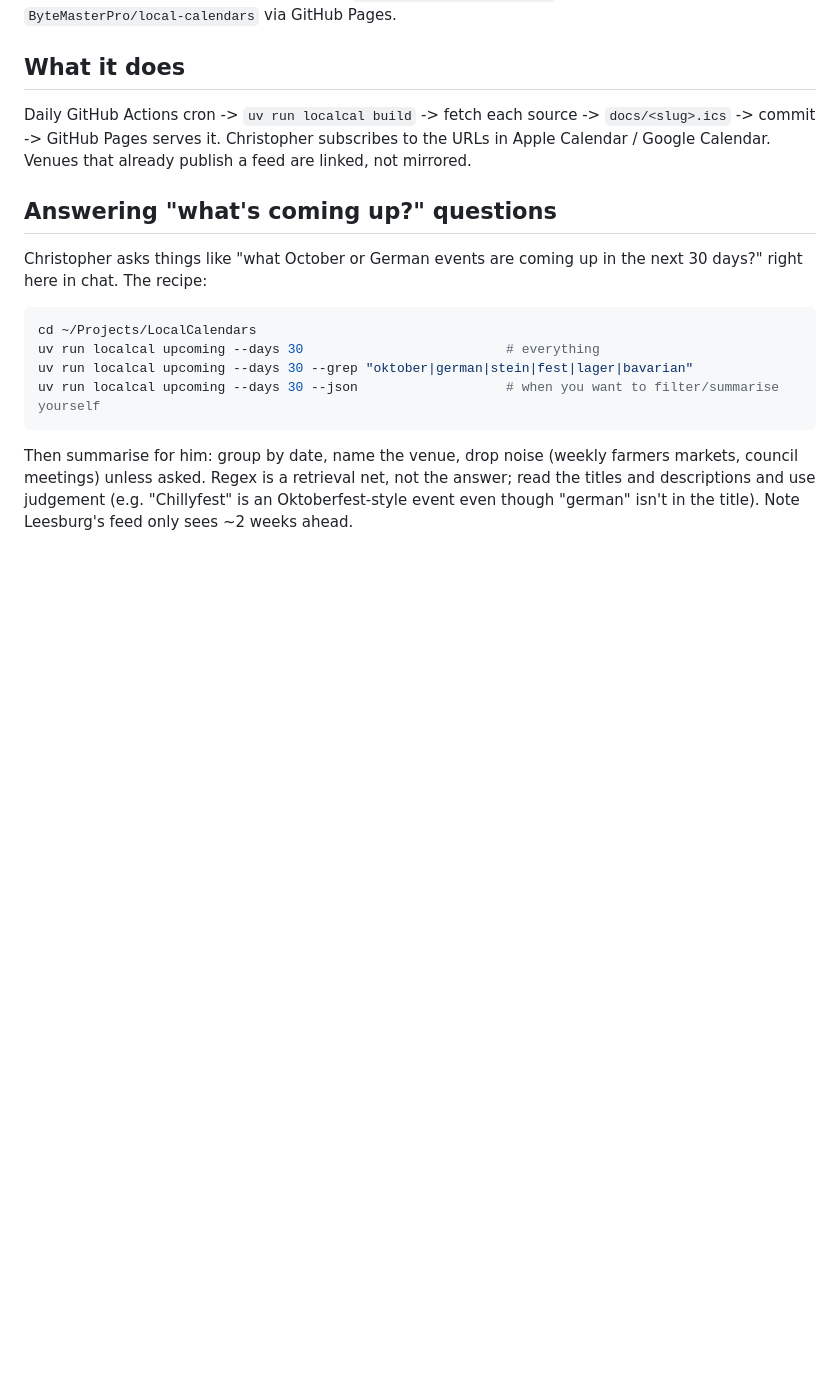
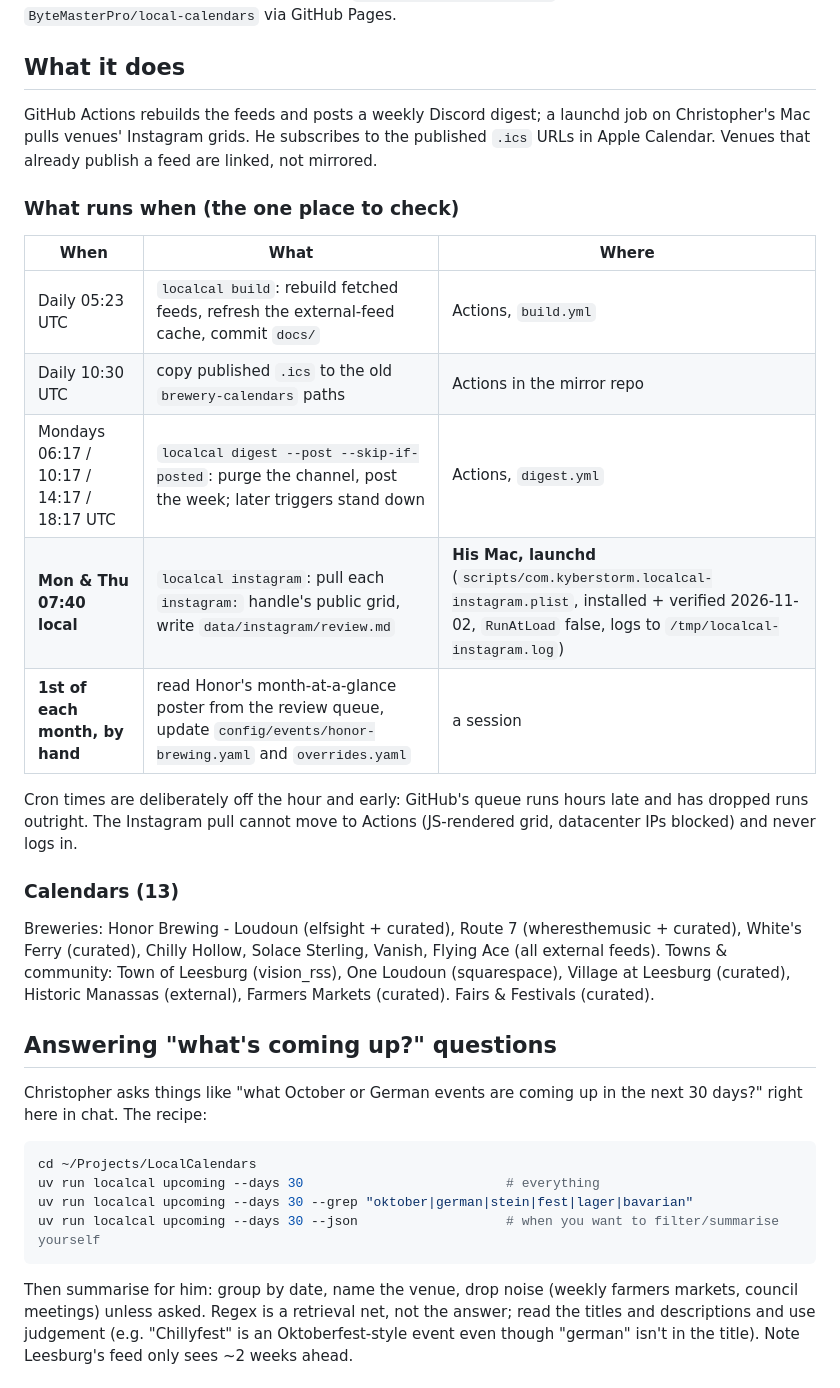
Before and after one commit to ByteMasterPro/local-calendars, a Markdown page: CLAUDE.md, the part around the change. Drawn GitHub-style; blank space fills up the shorter version.

```diff
--- a/CLAUDE.md
+++ b/CLAUDE.md
@@ -6,9 +6,31 @@ GitHub repo `ByteMasterPro/local-calendars` via GitHub Pages.
 
 ## What it does
 
-Daily GitHub Actions cron -> `uv run localcal build` -> fetch each source -> `docs/<slug>.ics` ->
-commit -> GitHub Pages serves it. Christopher subscribes to the URLs in Apple Calendar / Google
-Calendar. Venues that already publish a feed are linked, not mirrored.
+GitHub Actions rebuilds the feeds and posts a weekly Discord digest; a launchd job on
+Christopher's Mac pulls venues' Instagram grids. He subscribes to the published `.ics` URLs in
+Apple Calendar. Venues that already publish a feed are linked, not mirrored.
+
+### What runs when (the one place to check)
+
+| When | What | Where |
+|---|---|---|
+| Daily 05:23 UTC | `localcal build`: rebuild fetched feeds, refresh the external-feed cache, commit `docs/` | Actions, `build.yml` |
+| Daily 10:30 UTC | copy published `.ics` to the old `brewery-calendars` paths | Actions in the mirror repo |
+| Mondays 06:17 / 10:17 / 14:17 / 18:17 UTC | `localcal digest --post --skip-if-posted`: purge the channel, post the week; later triggers stand down | Actions, `digest.yml` |
+| **Mon & Thu 07:40 local** | `localcal instagram`: pull each `instagram:` handle's public grid, write `data/instagram/review.md` | **His Mac, launchd** (`scripts/com.kyberstorm.localcal-instagram.plist`, installed + verified 2026-11-02, `RunAtLoad` false, logs to `/tmp/localcal-instagram.log`) |
+| **1st of each month, by hand** | read Honor's month-at-a-glance poster from the review queue, update `config/events/honor-brewing.yaml` and `overrides.yaml` | a session |
+
+Cron times are deliberately off the hour and early: GitHub's queue runs hours late and has
+dropped runs outright. The Instagram pull cannot move to Actions (JS-rendered grid, datacenter
+IPs blocked) and never logs in.
+
+### Calendars (13)
+
+Breweries: Honor Brewing - Loudoun (elfsight + curated), Route 7 (wheresthemusic + curated),
+White's Ferry (curated), Chilly Hollow, Solace Sterling, Vanish, Flying Ace (all external feeds).
+Towns & community: Town of Leesburg (vision_rss), One Loudoun (squarespace), Village at Leesburg
+(curated), Historic Manassas (external), Farmers Markets (curated).
+Fairs & Festivals (curated).
 
 ## Answering "what's coming up?" questions
 
```
Also changed, not shown: README.md (+43 -7 lines).
